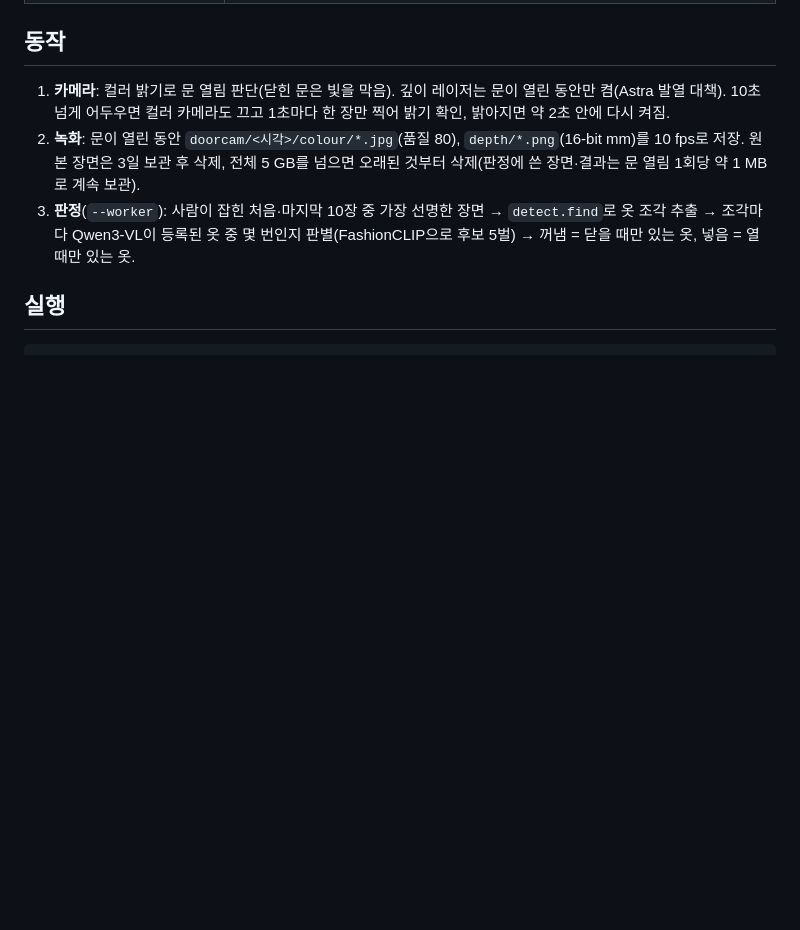
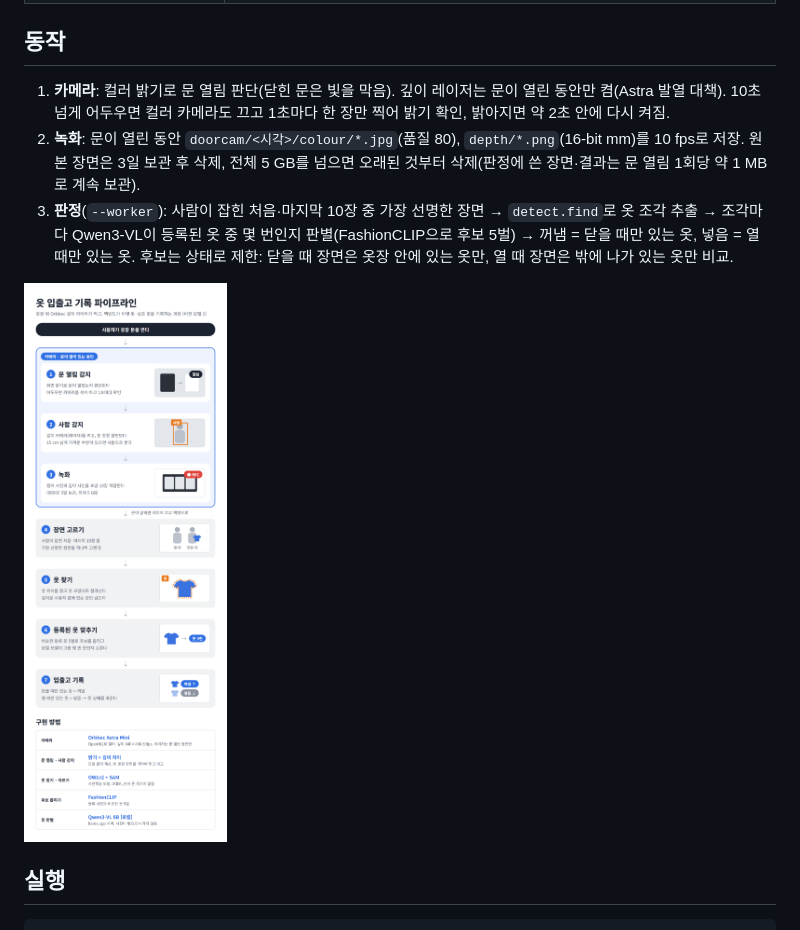
Before and after one commit to kdh111000/P-Project, a Markdown page: Orbbec/README.md, the part around the change. GitHub-like rendering; pictures changed too: Orbbec/orbbec_pipeline.png (added); blank space fills up the shorter version.

````diff
--- a/Orbbec/README.md
+++ b/Orbbec/README.md
@@ -15,6 +15,9 @@
 2. **녹화**: 문이 열린 동안 `doorcam/<시각>/colour/*.jpg`(품질 80), `depth/*.png`(16-bit mm)를 10 fps로 저장. 원본 장면은 3일 보관 후 삭제, 전체 5 GB를 넘으면 오래된 것부터 삭제(판정에 쓴 장면·결과는 문 열림 1회당 약 1 MB로 계속 보관).
 3. **판정**(`--worker`): 사람이 잡힌 처음·마지막 10장 중 가장 선명한 장면 → `detect.find`로 옷 조각 추출 →
    조각마다 Qwen3-VL이 등록된 옷 중 몇 번인지 판별(FashionCLIP으로 후보 5벌) → 꺼냄 = 닫을 때만 있는 옷, 넣음 = 열 때만 있는 옷.
+   후보는 상태로 제한: 닫을 때 장면은 옷장 안에 있는 옷만, 열 때 장면은 밖에 나가 있는 옷만 비교.
+
+![구성도](orbbec_pipeline.png)
 
 ## 실행
 ```bash
````
Also changed, not shown: 2 other files.
